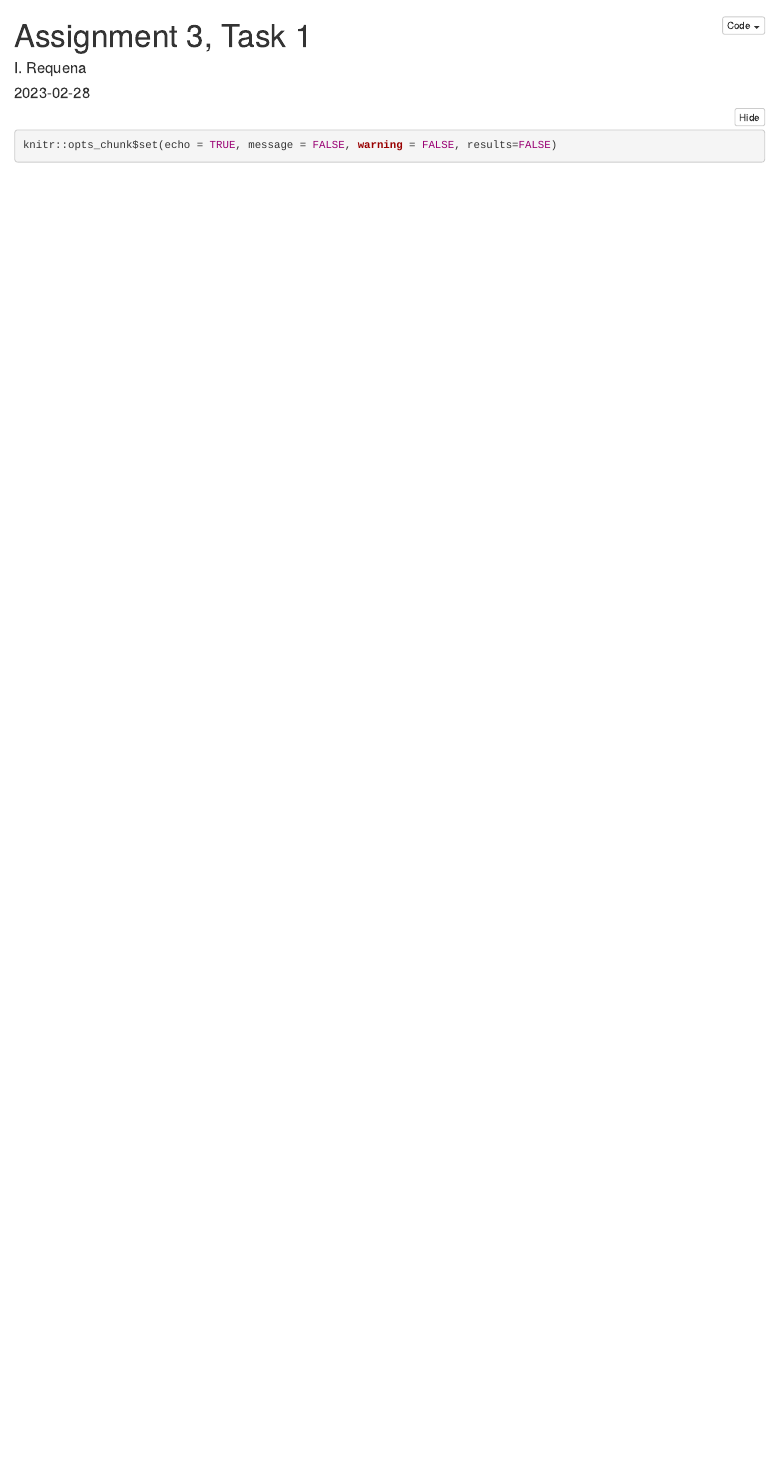
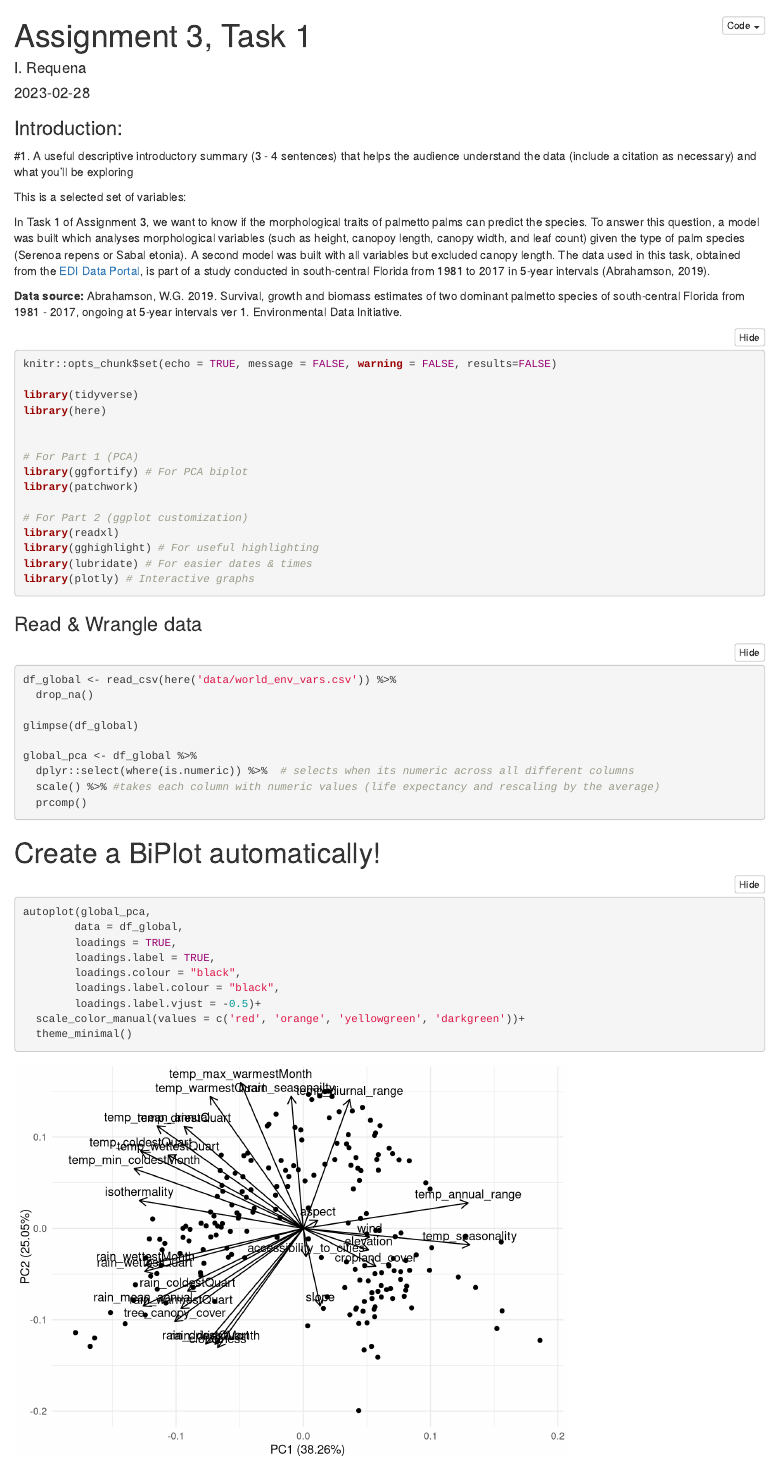
Before and after one commit to irequena24/assignment_3, an R Markdown document (a3_task1_requena_ignacio.Rmd): the page in a window 1100 px wide, from its top. Rendered offline with R 4.5, knitr and Pandoc, with nearby package versions; folded parts are opened.

Commit message:
wrangling data

````diff
--- a/a3_task1_requena_ignacio.Rmd
+++ b/a3_task1_requena_ignacio.Rmd
@@ -7,8 +7,56 @@ output:
     code_folding: hide
 ---
 
+### Introduction:
+
+#1.	A useful descriptive introductory summary (3 - 4 sentences) that helps the audience understand the data (include a citation as necessary) and what you’ll be exploring
+
+This is a selected set of variables:
+
+In Task 1 of Assignment 3, we want to know if the morphological traits of palmetto palms can predict the species. To answer this question, a model was built which analyses morphological variables (such as height, canopoy length, canopy width, and leaf count) given the type of palm species (Serenoa repens or Sabal etonia). A second model was built with all variables but excluded canopy length. The data used in this task, obtained from the [EDI Data Portal](https://portal.edirepository.org/nis/mapbrowse?packageid=edi.317.1), is part of a study conducted in south-central Florida from 1981 to 2017 in 5-year intervals (Abrahamson, 2019).
+
+**Data source:** Abrahamson, W.G. 2019. Survival, growth and biomass estimates of two dominant palmetto species of south-central Florida from 1981 - 2017, ongoing at 5-year intervals ver 1. Environmental Data Initiative.
+
 ```{r setup, echo=TRUE, message = FALSE, warning = FALSE}
 knitr::opts_chunk$set(echo = TRUE, message = FALSE, warning = FALSE, results=FALSE)
 
+library(tidyverse)
+library(here)
 
+
+# For Part 1 (PCA)
+library(ggfortify) # For PCA biplot
+library(patchwork)
+
+# For Part 2 (ggplot customization)
+library(readxl)
+library(gghighlight) # For useful highlighting
+library(lubridate) # For easier dates & times
+library(plotly) # Interactive graphs
 ```
+
+### Read & Wrangle data
+```{r}
+df_global <- read_csv(here('data/world_env_vars.csv')) %>%
+  drop_na()
+
+glimpse(df_global)
+
+global_pca <- df_global %>%
+  dplyr::select(where(is.numeric)) %>%  # selects when its numeric across all different columns
+  scale() %>% #takes each column with numeric values (life expectancy and rescaling by the average)
+  prcomp()
+```
+
+# Create a BiPlot automatically!
+```{r}
+autoplot(global_pca,
+     	data = df_global,
+     	loadings = TRUE,
+     	loadings.label = TRUE,
+     	loadings.colour = "black",
+     	loadings.label.colour = "black",
+     	loadings.label.vjust = -0.5)+
+  scale_color_manual(values = c('red', 'orange', 'yellowgreen', 'darkgreen'))+
+  theme_minimal()
+```
````
Also changed, not shown: 1 other file.
